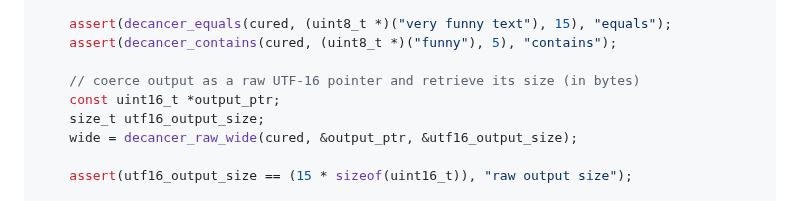
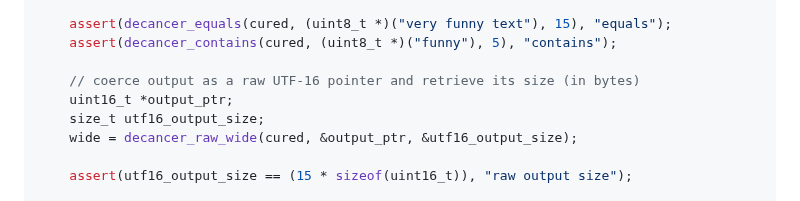
Before and after one commit to null8626/decancer, a Markdown page: core/README.md, the part around the change. Rendered like a GitHub page; folded sections open.

Commit message:
doc: fix readme example [skip ci]

```diff
--- a/core/README.md
+++ b/core/README.md
@@ -423,7 +423,7 @@ int main(void) {
     assert(decancer_contains(cured, (uint8_t *)("funny"), 5), "contains");
 
     // coerce output as a raw UTF-16 pointer and retrieve its size (in bytes)
-    const uint16_t *output_ptr;
+    uint16_t *output_ptr;
     size_t utf16_output_size;
     wide = decancer_raw_wide(cured, &output_ptr, &utf16_output_size);
 
```
